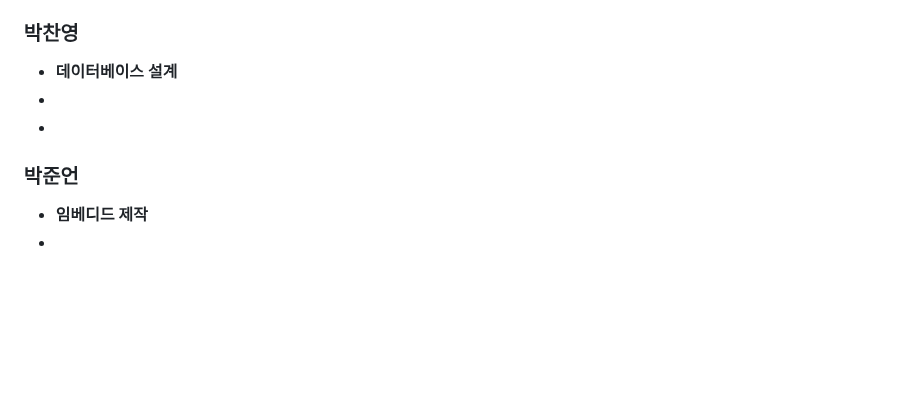
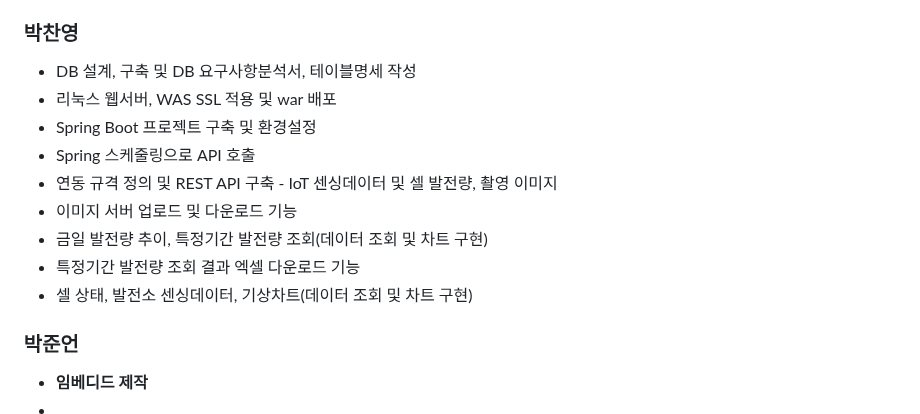
Before and after one commit to 2023-SMHRD-KDT-IOT-4/renewen, a Markdown page: README.md, the part around the change. GitHub-like rendering; blank space fills up the shorter version.

```diff
--- a/README.md
+++ b/README.md
@@ -200,9 +200,15 @@
 
 
 ### 박찬영
-  * **데이터베이스 설계**
-  *
-  *
+  * DB 설계, 구축 및 DB 요구사항분석서, 테이블명세 작성
+  * 리눅스 웹서버, WAS SSL 적용 및 war 배포
+  * Spring Boot 프로젝트 구축 및 환경설정
+  * Spring 스케줄링으로 API 호출
+  * 연동 규격 정의 및 REST API 구축 - IoT 센싱데이터 및 셀 발전량, 촬영 이미지
+  * 이미지 서버 업로드 및 다운로드 기능
+  * 금일 발전량 추이, 특정기간 발전량 조회(데이터 조회 및 차트 구현)
+  * 특정기간 발전량 조회 결과 엑셀 다운로드 기능
+  * 셀 상태, 발전소 센싱데이터, 기상차트(데이터 조회 및 차트 구현)
 
 
 ### 박준언
```
